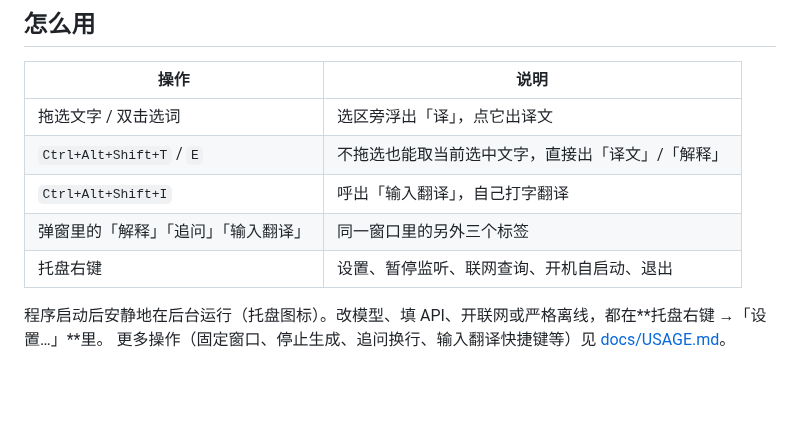
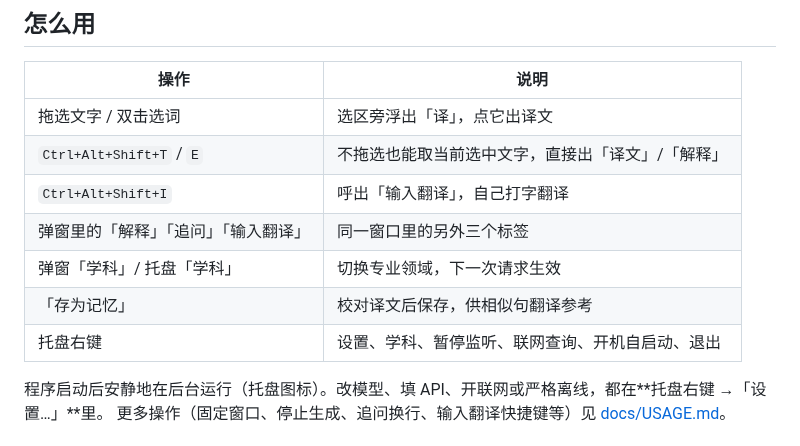
Before and after one commit to SyFu96/dongyi, a Markdown page: README.md, the part around one of its changes. GitHub-like rendering; blank space fills up the shorter version.

```diff
--- a/README.md
+++ b/README.md
@@ -63,7 +82,9 @@ uv run python app.py
 | `Ctrl+Alt+Shift+T` / `E` | 不拖选也能取当前选中文字，直接出「译文」/「解释」 |
 | `Ctrl+Alt+Shift+I` | 呼出「输入翻译」，自己打字翻译 |
 | 弹窗里的「解释」「追问」「输入翻译」 | 同一窗口里的另外三个标签 |
-| 托盘右键 | 设置、暂停监听、联网查询、开机自启动、退出 |
+| 弹窗「学科」/ 托盘「学科」 | 切换专业领域，下一次请求生效 |
+| 「存为记忆」 | 校对译文后保存，供相似句翻译参考 |
+| 托盘右键 | 设置、学科、暂停监听、联网查询、开机自启动、退出 |
 
 程序启动后安静地在后台运行（托盘图标）。改模型、填 API、开联网或严格离线，都在**托盘右键 →「设置…」**里。
 更多操作（固定窗口、停止生成、追问换行、输入翻译快捷键等）见 [docs/USAGE.md](docs/USAGE.md)。
```
Also changed, not shown: other parts of README.md (+20 -1 lines), docs/CONFIG.md (+1 -1 lines), docs/USAGE.md (+2 -1 lines), docs/screenshots/chat.png (added), docs/screenshots/explain-domain.png (added), docs/screenshots/input.png (added), docs/screenshots/translate-domain.png (added).
